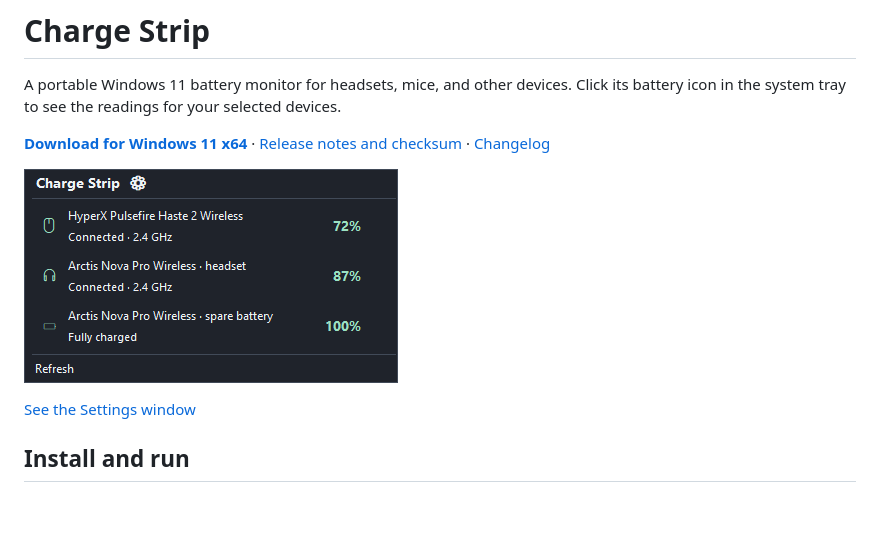
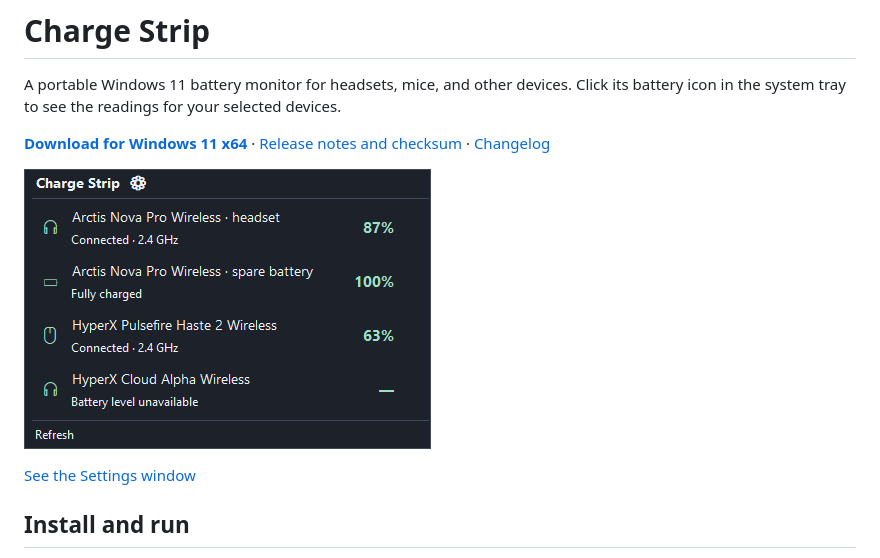
Before and after one commit to EternalSecond/charge-strip, a Markdown page: README.md, the part around the change. GitHub-like rendering; pictures changed too: docs/tray-flyout.png (deleted), docs/tray-popup-windows.png (added); blank space fills up the shorter version.

Commit message:
Show a live Windows tray capture in the README

```diff
--- a/README.md
+++ b/README.md
@@ -4,7 +4,7 @@ A portable Windows 11 battery monitor for headsets, mice, and other devices. Cli
 
 [**Download for Windows 11 x64**](https://github.com/EternalSecond/charge-strip/releases/latest/download/Charge-Strip-Windows-x64.zip) · [Release notes and checksum](https://github.com/EternalSecond/charge-strip/releases/latest) · [Changelog](CHANGELOG.md)
 
-![Charge Strip battery flyout with mouse and headset levels](docs/tray-flyout.png)
+![Charge Strip open on Windows 11, showing real mouse and headset battery levels](docs/tray-popup-windows.png)
 
 [See the Settings window](docs/settings-preview.png)
 
```
